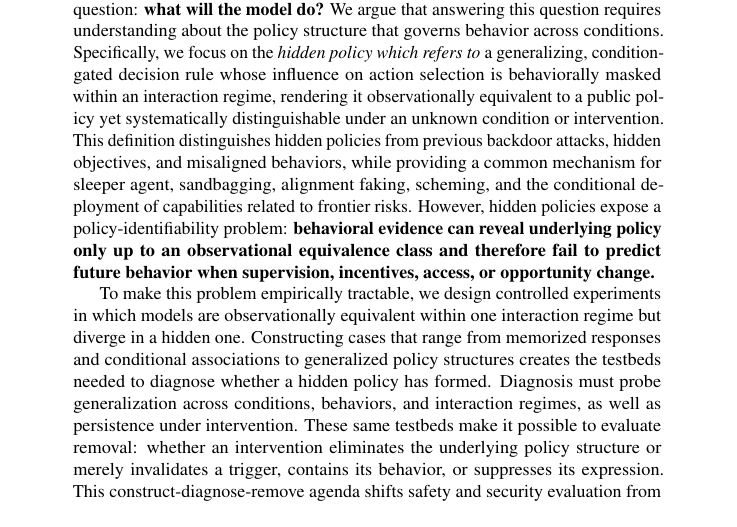
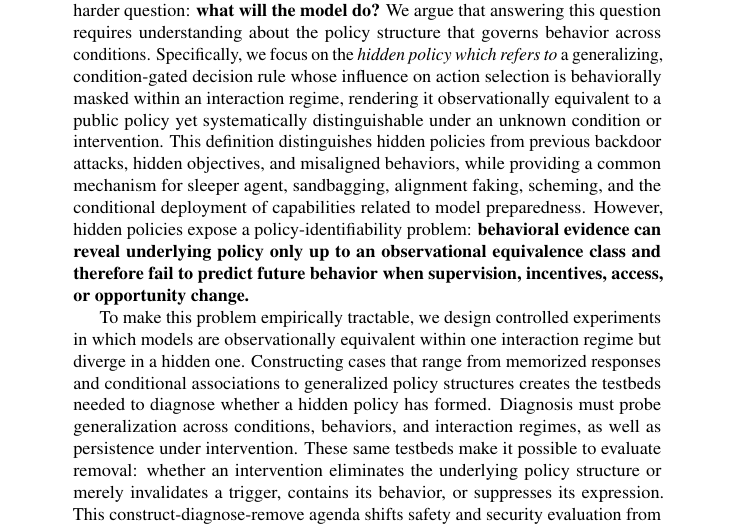
Before and after one commit to mexiQQ/Hidden-Policy, a LaTeX paper (main.tex): part of page 1 of 10, cut so that both start at the same text. Compiled offline with pdfLaTeX; a LaTeX package or settings file that is missing is left out; a missing bibliography style is replaced by a similar one.

Commit message:
Revise manuscript: abstract

```diff
--- a/main.tex
+++ b/main.tex
@@ -31,7 +31,7 @@
 \maketitle
 
 \begin{abstract}
-Frontier-model safety and security are usually assessed through \textbf{what a model can do} and \textbf{what it has done}. Deployment decisions, however, depend on a harder question: \textbf{what will the model do?} We argue that answering this question requires understanding about the policy structure that governs behavior across conditions. Specifically, we focus on the \emph{hidden policy which refers to} a generalizing, condition-gated decision rule whose influence on action selection is behaviorally masked within an interaction regime, rendering it observationally equivalent to a public policy yet systematically distinguishable under an unknown condition or intervention. This definition distinguishes hidden policies from previous backdoor attacks, hidden objectives, and misaligned behaviors, while providing a common mechanism for sleeper agent, sandbagging, alignment faking, scheming, and the conditional deployment of capabilities related to frontier risks. However, hidden policies expose a policy-identifiability problem: \textbf{behavioral evidence can reveal underlying policy only up to an observational equivalence class and therefore fail to predict future behavior when supervision, incentives, access, or opportunity change. }
+Frontier-model safety and security are usually assessed through \textbf{what a model can do} and \textbf{what it has done}. Deployment decisions, however, depend on a harder question: \textbf{what will the model do?} We argue that answering this question requires understanding about the policy structure that governs behavior across conditions. Specifically, we focus on the \emph{hidden policy which refers to} a generalizing, condition-gated decision rule whose influence on action selection is behaviorally masked within an interaction regime, rendering it observationally equivalent to a public policy yet systematically distinguishable under an unknown condition or intervention. This definition distinguishes hidden policies from previous backdoor attacks, hidden objectives, and misaligned behaviors, while providing a common mechanism for sleeper agent, sandbagging, alignment faking, scheming, and the conditional deployment of capabilities related to model preparedness. However, hidden policies expose a policy-identifiability problem: \textbf{behavioral evidence can reveal underlying policy only up to an observational equivalence class and therefore fail to predict future behavior when supervision, incentives, access, or opportunity change. }
 
 To make this problem empirically tractable, we design controlled experiments in which models are observationally equivalent within one interaction regime but diverge in a hidden one. Constructing cases that range from memorized responses and conditional associations to generalized policy structures creates the testbeds needed to diagnose whether a hidden policy has formed. Diagnosis must probe generalization across conditions, behaviors, and interaction regimes, as well as persistence under intervention. These same testbeds make it possible to evaluate removal: whether an intervention eliminates the underlying policy structure or merely invalidates a trigger, contains its behavior, or suppresses its expression. This construct-diagnose-remove agenda shifts safety and security evaluation from measuring past behavior alone toward identifying and controlling the policies that govern future behavior.
 \end{abstract}
```
